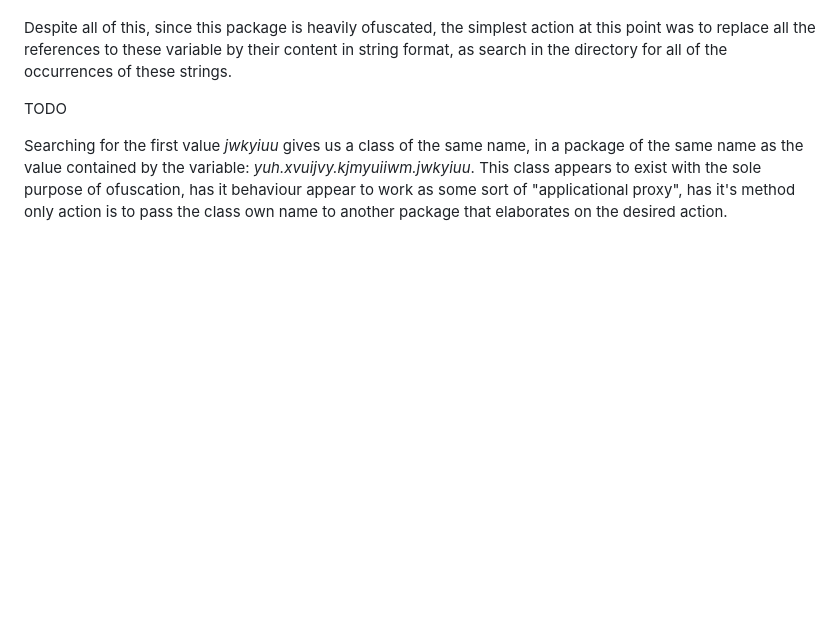
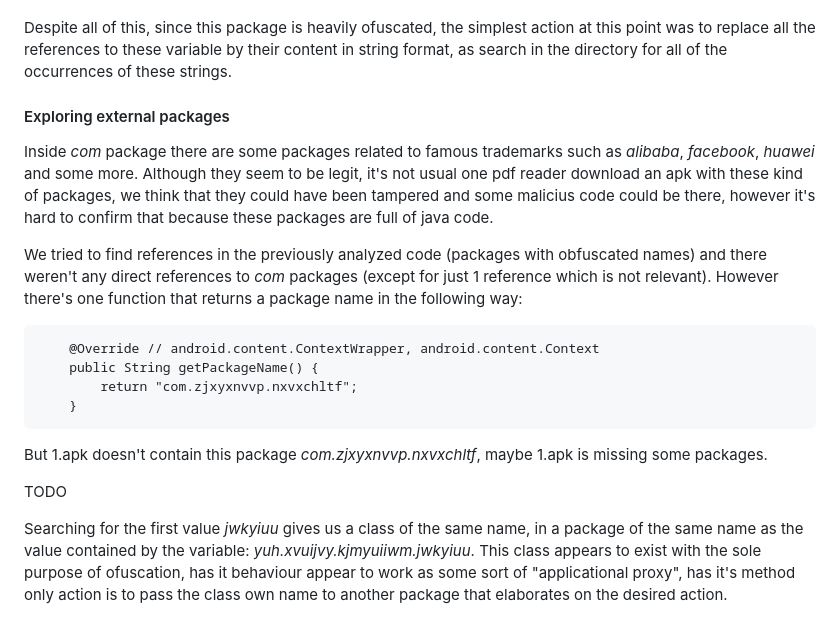
Before and after one commit to davidjosearaujo/re-android-reversing, a Markdown page: docs/Report.md, the part around the change. GitHub-like rendering; blank space fills up the shorter version.

````diff
--- a/docs/Report.md
+++ b/docs/Report.md
@@ -448,6 +448,21 @@ This variable is being used in _tfmrwohgt_ class as an input argument for a func
 
 Despite all of this, since this package is heavily ofuscated, the simplest action at this point was to replace all the references to these variable by their content in string format, as search in the directory for all of the occurrences of these strings.
 
+
+#### Exploring external packages
+Inside _com_ package there are some packages related to famous trademarks such as _alibaba_, _facebook_, _huawei_ and some more. Although they seem to be legit, it's not usual one pdf reader download an apk with these kind of packages, we think that they could have been tampered and some malicius code could be there, however it's hard to confirm that because these packages are full of java code.
+
+We tried to find references in the previously analyzed code (packages with obfuscated names) and there weren't any direct references to _com_ packages (except for just 1 reference which is not relevant). However there's one function that returns a package name in the following way:
+```
+    @Override // android.content.ContextWrapper, android.content.Context
+    public String getPackageName() {
+        return "com.zjxyxnvvp.nxvxchltf";
+    }
+```
+
+But 1.apk doesn't contain this package _com.zjxyxnvvp.nxvxchltf_, maybe 1.apk is missing some packages.
+
+
 TODO
 
 
````
